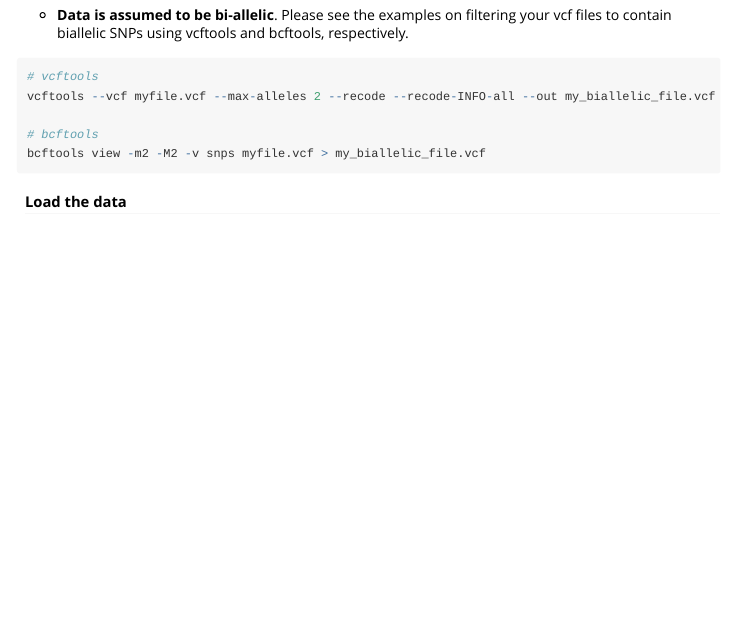
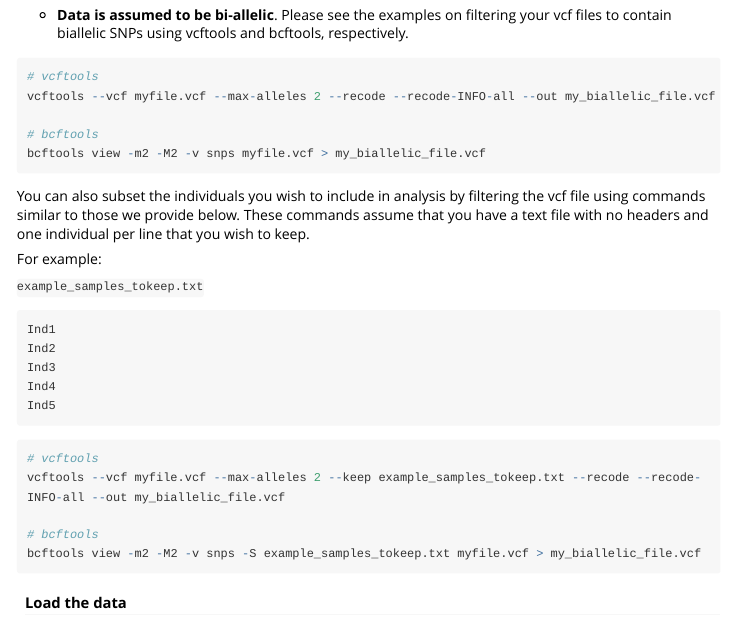
Before and after one commit to kfarleigh/PopGenHelpR, an R Markdown document (doc/PopGenHelpR_vignette.Rmd): the page in a window 1100 px wide, from 1310 px down. The pictures show the output file doc/PopGenHelpR_vignette.html that the author committed with the source, opened offline; long lines of code are wrapped.

Commit message:
Updated for resubmission

````diff
--- a/doc/PopGenHelpR_vignette.Rmd
+++ b/doc/PopGenHelpR_vignette.Rmd
@@ -46,6 +46,29 @@ vcftools --vcf myfile.vcf --max-alleles 2 --recode --recode-INFO-all --out my_bi
 bcftools view -m2 -M2 -v snps myfile.vcf > my_biallelic_file.vcf
 ```
 
+
+You can also subset the individuals you wish to include in analysis by filtering the vcf file using commands similar to those we provide below. These commands assume that you have a text file with no headers and one individual per line that you wish to keep.
+
+For example:
+
+`example_samples_tokeep.txt`
+
+```{r VCF ind filtering, echo=TRUE, eval=FALSE}
+Ind1
+Ind2
+Ind3
+Ind4
+Ind5
+```
+
+```{r VCF ind filtering 2, echo=TRUE, eval=FALSE}
+# vcftools
+vcftools --vcf myfile.vcf --max-alleles 2 --keep example_samples_tokeep.txt --recode --recode-INFO-all --out my_biallelic_file.vcf
+
+# bcftools
+bcftools view -m2 -M2 -v snps -S example_samples_tokeep.txt myfile.vcf > my_biallelic_file.vcf
+
+```
 #### Load the data
 
 First, we will load the data. These data objects are examples of data types that can be used in the functions in `PopGenHelpR`.
````
Also changed, not shown: NEWS.md (+1 -1 lines), R/Heterozygosity.R (+1 -1 lines), doc/PopGenHelpR_vignette.R (+15 -0 lines), vignettes/PopGenHelpR_vignette.Rmd (+23 -0 lines), doc/PopGenHelpR_vignette.html, 1 other file.
